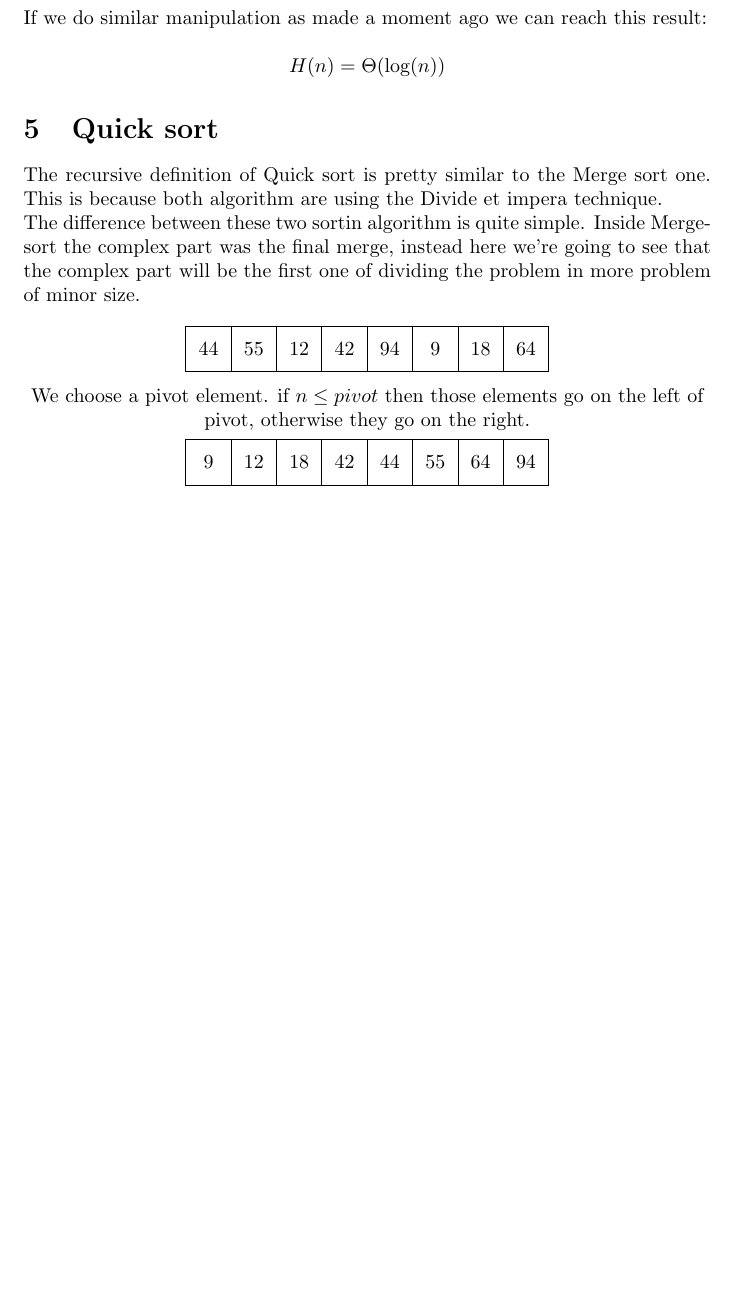
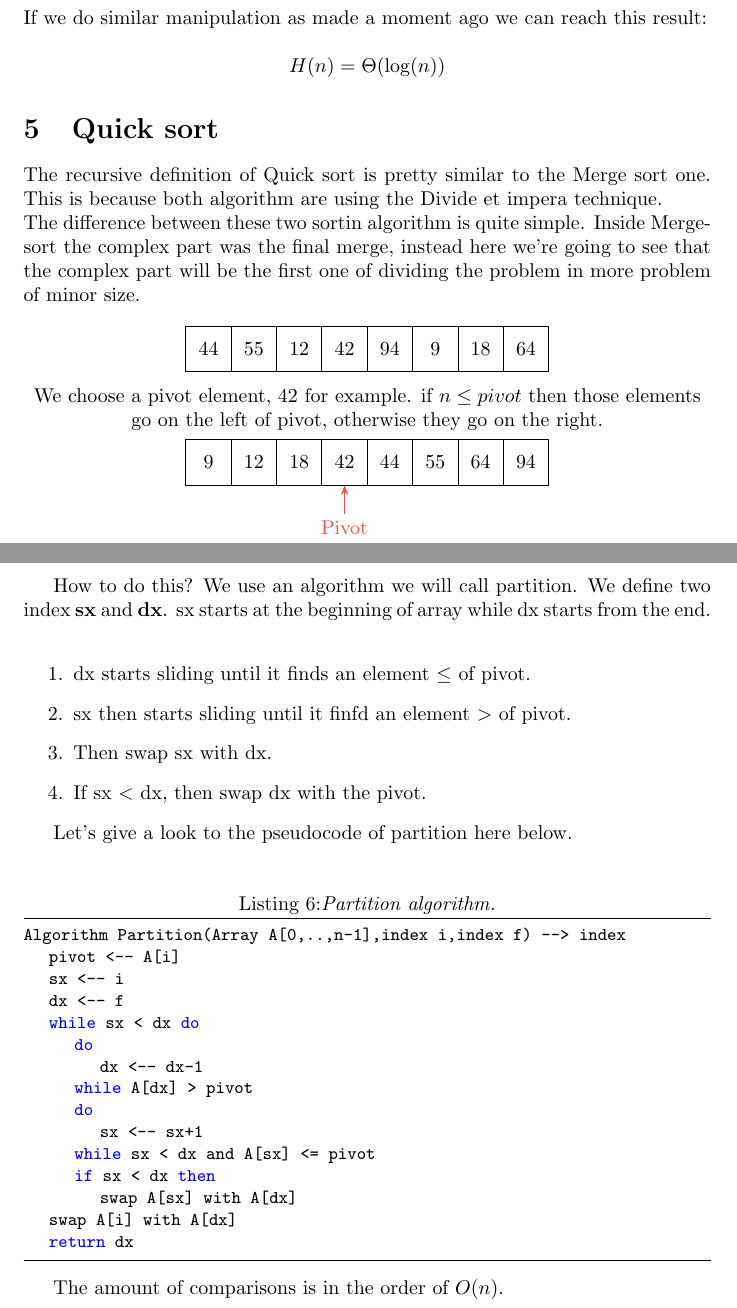
Before and after one commit to MasterCruelty/C-Go-Algorithms, a LaTeX document (Algorithm_theory.tex): part of page 8 of 8 before the commit and two parts of pages 8 and 9 of 9 after it, the two joined at a grey line, cut so that both start at the same text, the shorter picture padded with empty space. Compiled offline with pdfLaTeX.

Commit message:
:construction: quicksort

```diff
--- a/Algorithm_theory.tex
+++ b/Algorithm_theory.tex
@@ -380,13 +380,50 @@ The difference between these two sortin algorithm is quite simple. Inside Merges
     };
 \end{tikzpicture}
 
-We choose a pivot element. if $ n \leq pivot$  then those elements go on the left of pivot, otherwise they go on the right.\\
+We choose a pivot element, 42 for example. if $ n \leq pivot$  then those elements go on the left of pivot, otherwise they go on the right.\\
 \begin{tikzpicture}
     \matrix (A) [matrix of nodes, nodes={draw, minimum size=8mm},
     column sep=-\pgflinewidth]{
          9 & 12 & 18 & 42 & 44 & 55 & 64 & 94\\
     };
+    \foreach \i [evaluate=\i as \ni using {int(\i)},] in {4}{
+        \pgfmathtruncatemacro{\half}{(\i + 1) / 2}
+        \ifnum \i = 4
+        		\def\arrowlabel{Pivot}
+        	\fi
+        \draw [{Stealth}-, red!70] (A-1-\ni.south) -- ++(-90:5mm) node[below] {\arrowlabel};
+    }
 \end{tikzpicture}
 \end{center}
 
+How to do this? We use an algorithm we will call partition. We define two index \textbf{sx} and \textbf{dx}. sx starts at the beginning of array while dx starts from the end.\\
+\begin{enumerate}
+\item dx starts sliding until it finds an element $\leq$ of pivot.
+\item sx then starts sliding until it finfd an element $>$ of pivot.
+\item Then swap sx with dx.
+\item If sx $<$ dx, then swap dx with the pivot.
+\end{enumerate}
+
+Let's give a look to the pseudocode of partition here below.\\
+
+\begin{lstlisting}[caption={\\\textit{Partition algorithm.}}]
+Algorithm Partition(Array A[0,..,n-1],index i,index f) --> index
+	pivot <-- A[i]
+	sx <-- i
+	dx <-- f
+	while sx < dx do
+		do
+			dx <-- dx-1
+		while A[dx] > pivot
+		do
+			sx <-- sx+1
+		while sx < dx and A[sx] <= pivot
+		if sx < dx then
+			swap A[sx] with A[dx]
+	swap A[i] with A[dx]
+	return dx
+\end{lstlisting}
+
+The amount of comparisons is in the order of $O(n)$.
+
 \end{document}
```
Also changed, not shown: Algorithm_theory.pdf.
